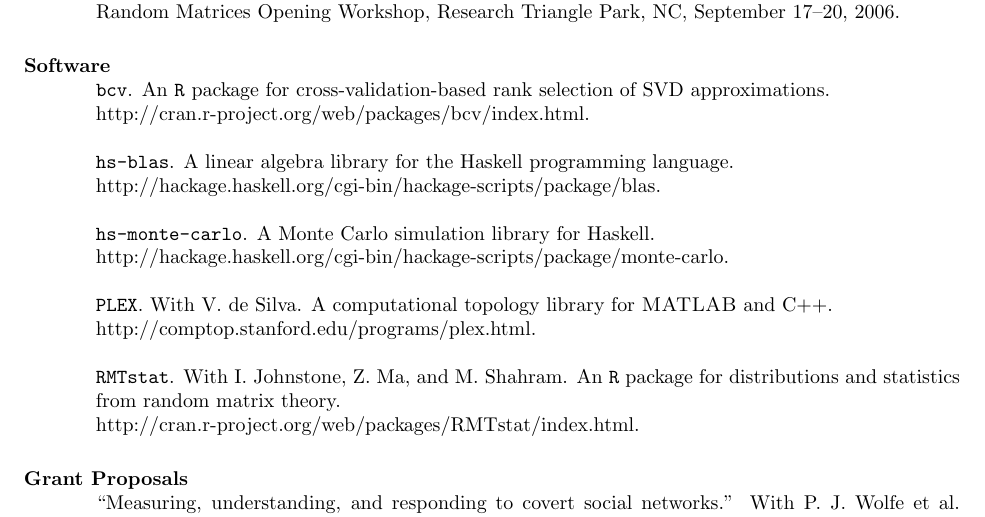
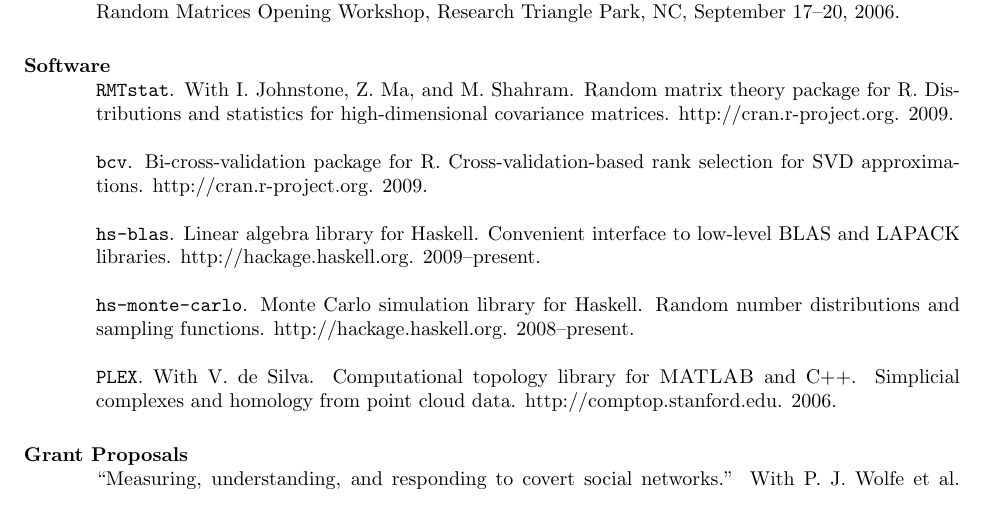
Before and after one commit to patperry/CV, a LaTeX CV (cv.tex): part of page 3 of 3, cut so that both start at the same text. Compiled offline with pdfLaTeX.

Commit message:
Update software section

```diff
--- a/cv.tex
+++ b/cv.tex
@@ -329,27 +329,30 @@ September 17--20, 2006.
 
 \section{\bf Software}
 
+{\texttt{RMTstat}}. With I.\ Johnstone, Z.\ Ma, and M.\ Shahram.
+Random matrix theory package for R.
+Distributions and statistics for high-dimensional covariance matrices.
+\href{http://cran.r-project.org/web/packages/RMTstat/index.html}http://cran.r-project.org.  2009.
+
 {\texttt{bcv}}.
-An \texttt{R} package for
-cross-validation-based rank selection of SVD approximations. \\
-\href{http://cran.r-project.org/web/packages/bcv/index.html}http://cran.r-project.org/web/packages/bcv/index.html.
+Bi-cross-validation package for R.
+Cross-validation-based rank selection for SVD approximations.
+\href{http://cran.r-project.org/web/packages/bcv/index.html}http://cran.r-project.org.  2009.
 
 {\texttt{hs-blas}}.
-A linear algebra library for the Haskell programming language. \\
-\href{http://hackage.haskell.org/cgi-bin/hackage-scripts/package/blas}http://hackage.haskell.org/cgi-bin/hackage-scripts/package/blas.
+Linear algebra library for Haskell.
+Convenient interface to low-level BLAS and LAPACK libraries.
+\href{http://hackage.haskell.org/cgi-bin/hackage-scripts/package/blas}http://hackage.haskell.org.  2009--present.
 
 {\texttt{hs-monte-carlo}}.
-A Monte Carlo simulation library for Haskell. \\
-\href{http://hackage.haskell.org/cgi-bin/hackage-scripts/package/monte-carlo}http://hackage.haskell.org/cgi-bin/hackage-scripts/package/monte-carlo.
+Monte Carlo simulation library for Haskell.  Random number distributions
+and sampling functions.
+\href{http://hackage.haskell.org/cgi-bin/hackage-scripts/package/monte-carlo}http://hackage.haskell.org.  2008--present.
 
 {\texttt{PLEX}}. With V.\ de Silva.
-A computational topology library for \textsc{MATLAB} and C++.  \\
-\href{http://comptop.stanford.edu/programs/plex.html}http://comptop.stanford.edu/programs/plex.html.
-
-{\texttt{RMTstat}}. With I.\ Johnstone, Z.\ Ma, and M.\ Shahram.
-An \texttt{R} package for distributions and statistics from random matrix theory. \\
-%mostly related to large sample covariance matrices.
-\href{http://cran.r-project.org/web/packages/RMTstat/index.html}http://cran.r-project.org/web/packages/RMTstat/index.html.
+Computational topology library for \textsc{MATLAB} and C++.
+Simplicial complexes and homology from point cloud data.
+\href{http://comptop.stanford.edu/programs/plex.html}http://comptop.stanford.edu.  2006.
 
 
 %------------------------------------------------------------------------------
```
